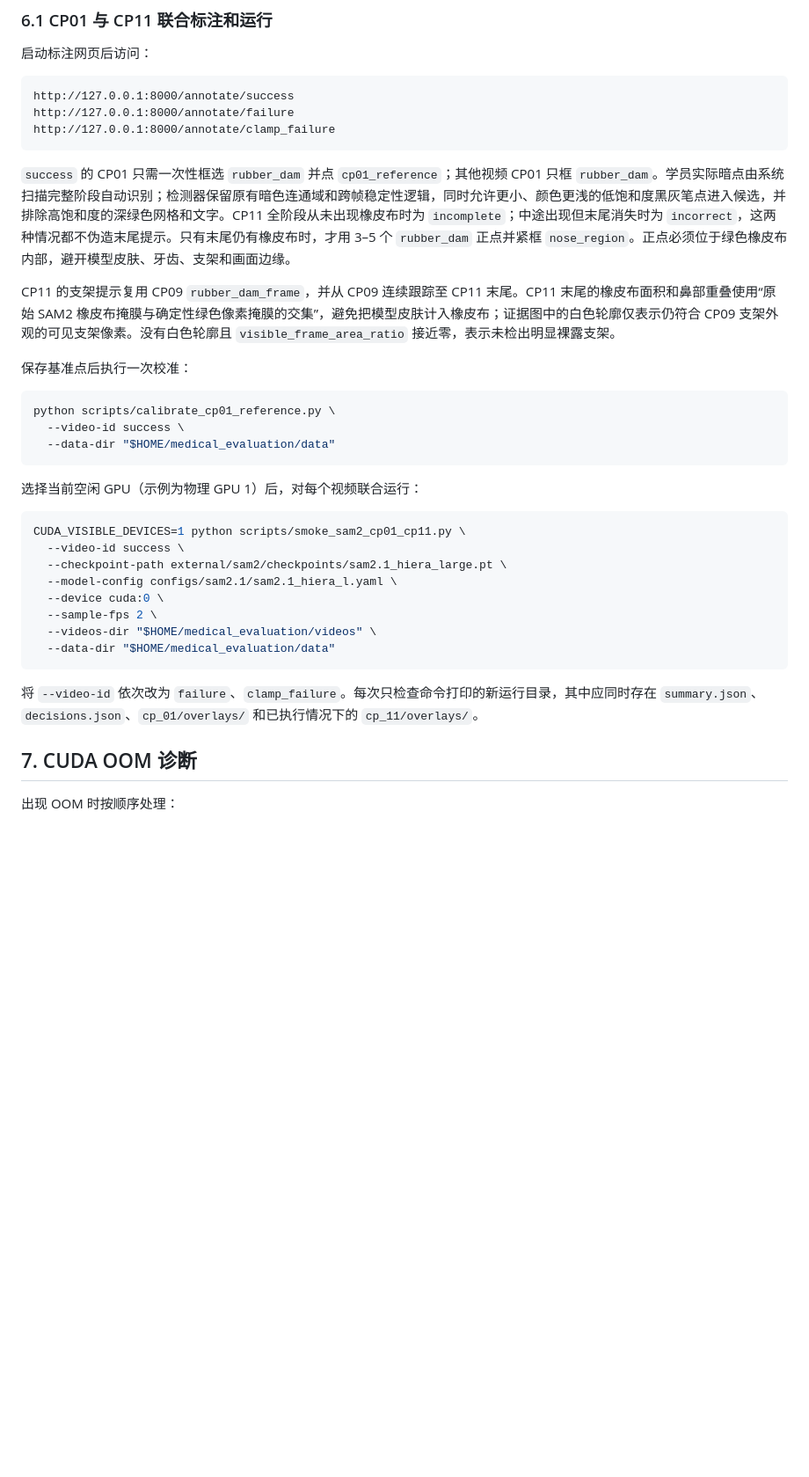
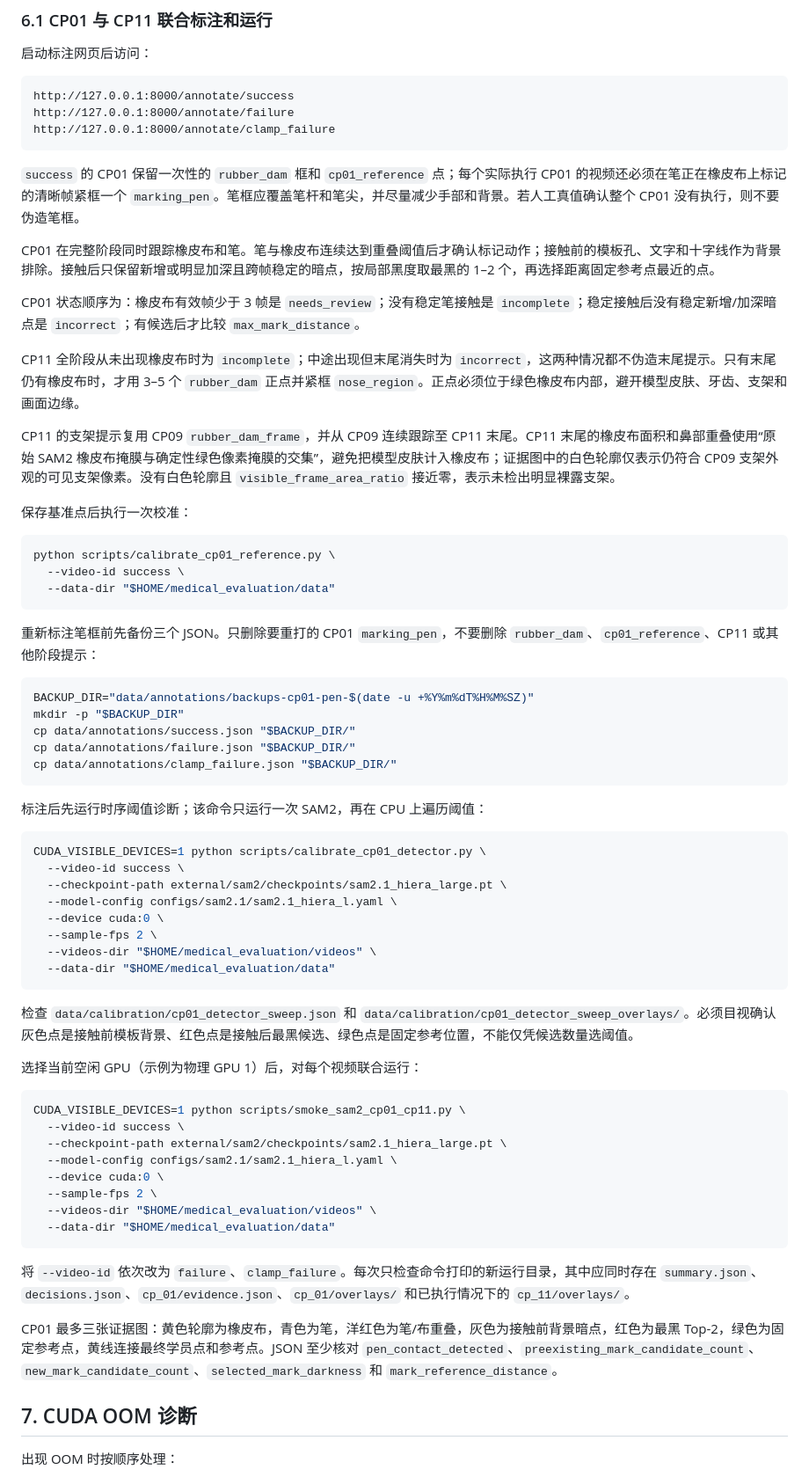
Before and after one commit to tangmin-0202/medical_evaluation, a Markdown page: docs/server-runbook.md, the part around the change. Shown at 88% size. GitHub-like rendering; blank space fills up the shorter version.

Commit message:
docs: run pen-gated CP01 smoke

````diff
--- a/docs/server-runbook.md
+++ b/docs/server-runbook.md
@@ -139,7 +139,13 @@ http://127.0.0.1:8000/annotate/failure
 http://127.0.0.1:8000/annotate/clamp_failure
 ```
 
-`success` 的 CP01 只需一次性框选 `rubber_dam` 并点 `cp01_reference`；其他视频 CP01 只框 `rubber_dam`。学员实际暗点由系统扫描完整阶段自动识别；检测器保留原有暗色连通域和跨帧稳定性逻辑，同时允许更小、颜色更浅的低饱和度黑灰笔点进入候选，并排除高饱和度的深绿色网格和文字。CP11 全阶段从未出现橡皮布时为 `incomplete`；中途出现但末尾消失时为 `incorrect`，这两种情况都不伪造末尾提示。只有末尾仍有橡皮布时，才用 3–5 个 `rubber_dam` 正点并紧框 `nose_region`。正点必须位于绿色橡皮布内部，避开模型皮肤、牙齿、支架和画面边缘。
+`success` 的 CP01 保留一次性的 `rubber_dam` 框和 `cp01_reference` 点；每个实际执行 CP01 的视频还必须在笔正在橡皮布上标记的清晰帧紧框一个 `marking_pen`。笔框应覆盖笔杆和笔尖，并尽量减少手部和背景。若人工真值确认整个 CP01 没有执行，则不要伪造笔框。
+
+CP01 在完整阶段同时跟踪橡皮布和笔。笔与橡皮布连续达到重叠阈值后才确认标记动作；接触前的模板孔、文字和十字线作为背景排除。接触后只保留新增或明显加深且跨帧稳定的暗点，按局部黑度取最黑的 1–2 个，再选择距离固定参考点最近的点。
+
+CP01 状态顺序为：橡皮布有效帧少于 3 帧是 `needs_review`；没有稳定笔接触是 `incomplete`；稳定接触后没有稳定新增/加深暗点是 `incorrect`；有候选后才比较 `max_mark_distance`。
+
+CP11 全阶段从未出现橡皮布时为 `incomplete`；中途出现但末尾消失时为 `incorrect`，这两种情况都不伪造末尾提示。只有末尾仍有橡皮布时，才用 3–5 个 `rubber_dam` 正点并紧框 `nose_region`。正点必须位于绿色橡皮布内部，避开模型皮肤、牙齿、支架和画面边缘。
 
 CP11 的支架提示复用 CP09 `rubber_dam_frame`，并从 CP09 连续跟踪至 CP11 末尾。CP11 末尾的橡皮布面积和鼻部重叠使用“原始 SAM2 橡皮布掩膜与确定性绿色像素掩膜的交集”，避免把模型皮肤计入橡皮布；证据图中的白色轮廓仅表示仍符合 CP09 支架外观的可见支架像素。没有白色轮廓且 `visible_frame_area_ratio` 接近零，表示未检出明显裸露支架。
 
@@ -150,6 +156,31 @@ python scripts/calibrate_cp01_reference.py \
   --video-id success \
   --data-dir "$HOME/medical_evaluation/data"
 ```
+
+重新标注笔框前先备份三个 JSON。只删除要重打的 CP01 `marking_pen`，不要删除 `rubber_dam`、`cp01_reference`、CP11 或其他阶段提示：
+
+```bash
+BACKUP_DIR="data/annotations/backups-cp01-pen-$(date -u +%Y%m%dT%H%M%SZ)"
+mkdir -p "$BACKUP_DIR"
+cp data/annotations/success.json "$BACKUP_DIR/"
+cp data/annotations/failure.json "$BACKUP_DIR/"
+cp data/annotations/clamp_failure.json "$BACKUP_DIR/"
+```
+
+标注后先运行时序阈值诊断；该命令只运行一次 SAM2，再在 CPU 上遍历阈值：
+
+```bash
+CUDA_VISIBLE_DEVICES=1 python scripts/calibrate_cp01_detector.py \
+  --video-id success \
+  --checkpoint-path external/sam2/checkpoints/sam2.1_hiera_large.pt \
+  --model-config configs/sam2.1/sam2.1_hiera_l.yaml \
+  --device cuda:0 \
+  --sample-fps 2 \
+  --videos-dir "$HOME/medical_evaluation/videos" \
+  --data-dir "$HOME/medical_evaluation/data"
+```
+
+检查 `data/calibration/cp01_detector_sweep.json` 和 `data/calibration/cp01_detector_sweep_overlays/`。必须目视确认灰色点是接触前模板背景、红色点是接触后最黑候选、绿色点是固定参考位置，不能仅凭候选数量选阈值。
 
 选择当前空闲 GPU（示例为物理 GPU 1）后，对每个视频联合运行：
 
@@ -164,7 +195,9 @@ CUDA_VISIBLE_DEVICES=1 python scripts/smoke_sam2_cp01_cp11.py \
   --data-dir "$HOME/medical_evaluation/data"
 ```
 
-将 `--video-id` 依次改为 `failure`、`clamp_failure`。每次只检查命令打印的新运行目录，其中应同时存在 `summary.json`、`decisions.json`、`cp_01/overlays/` 和已执行情况下的 `cp_11/overlays/`。
+将 `--video-id` 依次改为 `failure`、`clamp_failure`。每次只检查命令打印的新运行目录，其中应同时存在 `summary.json`、`decisions.json`、`cp_01/evidence.json`、`cp_01/overlays/` 和已执行情况下的 `cp_11/overlays/`。
+
+CP01 最多三张证据图：黄色轮廓为橡皮布，青色为笔，洋红色为笔/布重叠，灰色为接触前背景暗点，红色为最黑 Top-2，绿色为固定参考点，黄线连接最终学员点和参考点。JSON 至少核对 `pen_contact_detected`、`preexisting_mark_candidate_count`、`new_mark_candidate_count`、`selected_mark_darkness` 和 `mark_reference_distance`。
 
 ## 7. CUDA OOM 诊断
 
````
